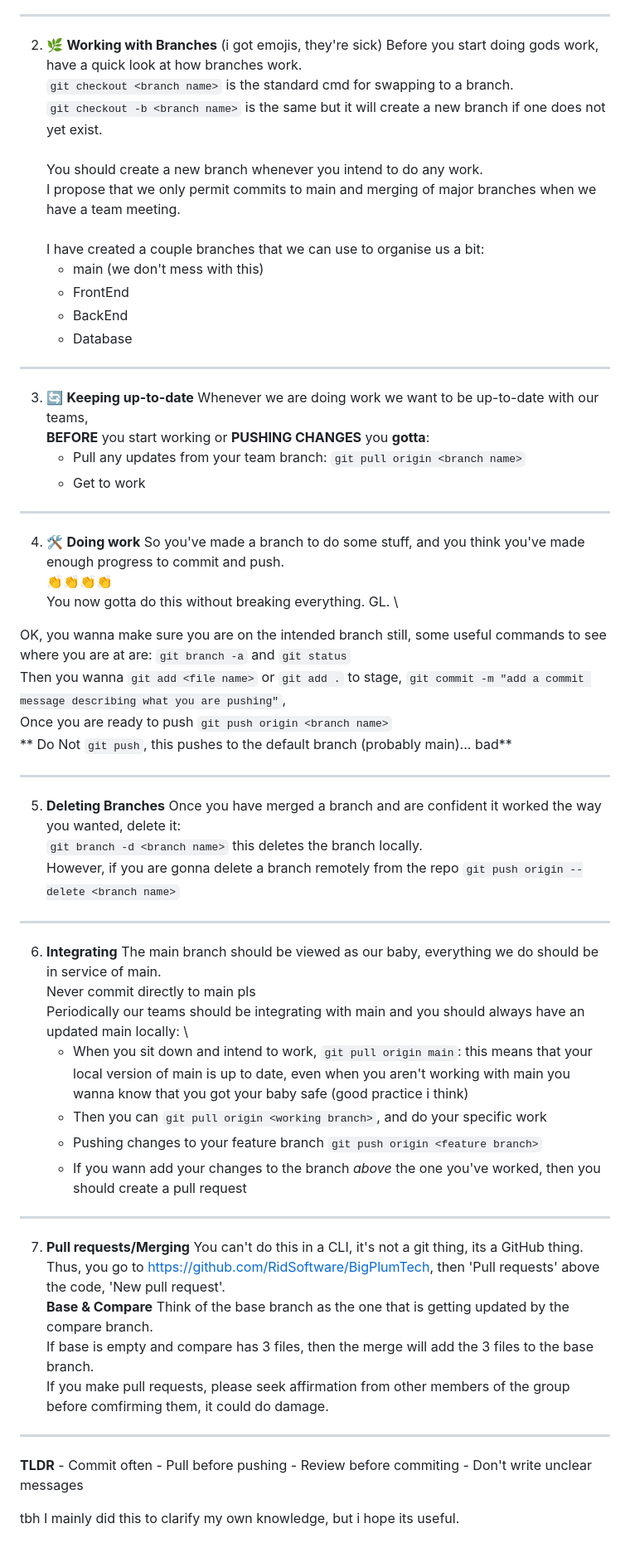
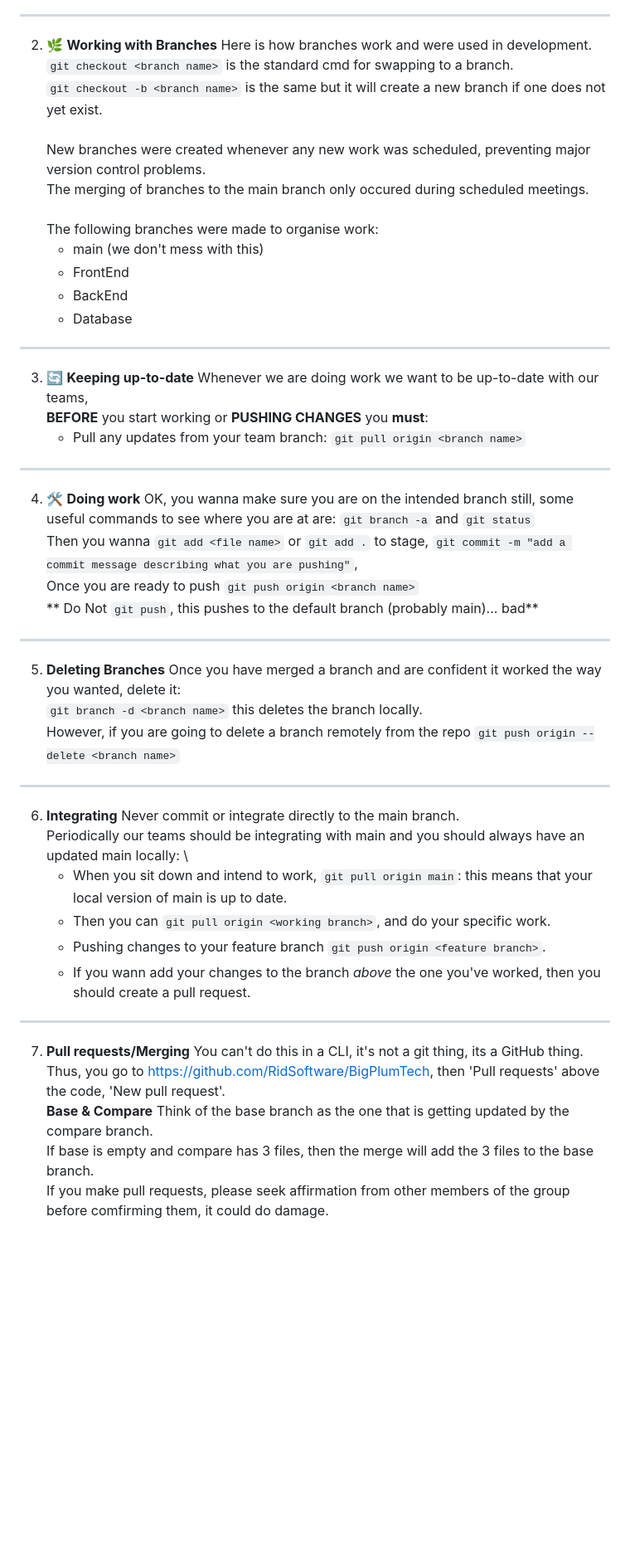
Before and after one commit to RidSoftware/BigPlumTech, a Markdown page: README.md, the part around one of its changes. Shown at 83% size. Drawn GitHub-style; blank space fills up the shorter version.

```diff
--- a/README.md
+++ b/README.md
@@ -77,15 +69,15 @@ There should now be an clone of the repo on your machine that is set up with you
 Now navigate to the folder of the team you intend to work on. \
 
 ---
-2. 🌿 **Working with Branches** (i got emojis, they're sick)
-Before you start doing gods work, have a quick look at how branches work. \
+2. 🌿 **Working with Branches**
+Here is how branches work and were used in development. \
 `git checkout <branch name>` is the standard cmd for swapping to a branch. \
 `git checkout -b <branch name>` is the same but it will create a new branch if one does not yet exist. \
 \
-You should create a new branch whenever you intend to do any work. \
-I propose that we only permit commits to main and merging of major branches when we have a team meeting. \
+New branches were created whenever any new work was scheduled, preventing major version control problems. \
+The merging of branches to the main branch only occured during scheduled meetings. \
 \
-I have created a couple branches that we can use to organise us a bit:
+The following branches were made to organise work:
 	- main (we don't mess with this)
 	- FrontEnd
 	- BackEnd
@@ -95,16 +87,11 @@ I have created a couple branches that we can use to organise us a bit:
 ---
 3. 🔄 **Keeping up-to-date**
 Whenever we are doing work we want to be up-to-date with our teams, \
-**BEFORE** you start working or **PUSHING CHANGES** you **gotta**:
+**BEFORE** you start working or **PUSHING CHANGES** you **must**:
 	- Pull any updates from your team branch: `git pull origin <branch name>`
-	- Get to work
 
 ---
 4. 🛠  **Doing work**
-So you've made a branch to do some stuff, and you think you've made enough progress to commit and push. \
-👏👏👏👏 \
-You now gotta do this without breaking everything. GL. \
-
 OK, you wanna make sure you are on the intended branch still, some useful commands to see where you are at are: `git branch -a` and `git status` \
 Then you wanna `git add <file name>` or `git add .` to stage, `git commit -m "add a commit message describing what you are pushing"`, \
 Once you are ready to push `git push origin <branch name>` \
@@ -114,17 +101,16 @@ Once you are ready to push `git push origin <branch name>` \
 5. **Deleting Branches**
 Once you have merged a branch and are confident it worked the way you wanted, delete it: \
 `git branch -d <branch name>` this deletes the branch locally. \
-However, if you are gonna delete a branch remotely from the repo `git push origin --delete <branch name>`
+However, if you are going to delete a branch remotely from the repo `git push origin --delete <branch name>`
 
 ---
 6. **Integrating**
-The main branch should be viewed as our baby, everything we do should be in service of main. \
-Never commit directly to main pls \
+Never commit or integrate directly to the main branch. \
 Periodically our teams should be integrating with main and you should always have an updated main locally: \
-	- When you sit down and intend to work, `git pull origin main`: this means that your local version of main is up to date, even when you aren't working with main you wanna know that you got your baby safe (good practice i think)
-	- Then you can `git pull origin <working branch>`, and do your specific work
-	- Pushing changes to your feature branch `git push origin <feature branch>`
-	- If you wann add your changes to the branch *above* the one you've worked, then you should create a pull request
+	- When you sit down and intend to work, `git pull origin main`: this means that your local version of main is up to date.
+	- Then you can `git pull origin <working branch>`, and do your specific work.
+	- Pushing changes to your feature branch `git push origin <feature branch>`.
+	- If you wann add your changes to the branch *above* the one you've worked, then you should create a pull request.
 
 ---
 7. **Pull requests/Merging**
@@ -134,13 +120,3 @@ Thus, you go to https://github.com/RidSoftware/BigPlumTech, then 'Pull requests'
 Think of the base branch as the one that is getting updated by the compare branch. \
 If base is empty and compare has 3 files, then the merge will add the 3 files to the base branch. \
 If you make pull requests, please seek affirmation from other members of the group before comfirming them, it could do damage.
-
-
----
-**TLDR**
-	- Commit often
-	- Pull before pushing
-	- Review before commiting
-	- Don't write unclear messages
-
-tbh I mainly did this to clarify my own knowledge, but i hope its useful.
```
Also changed, not shown: other parts of README.md (+1 -9 lines).
